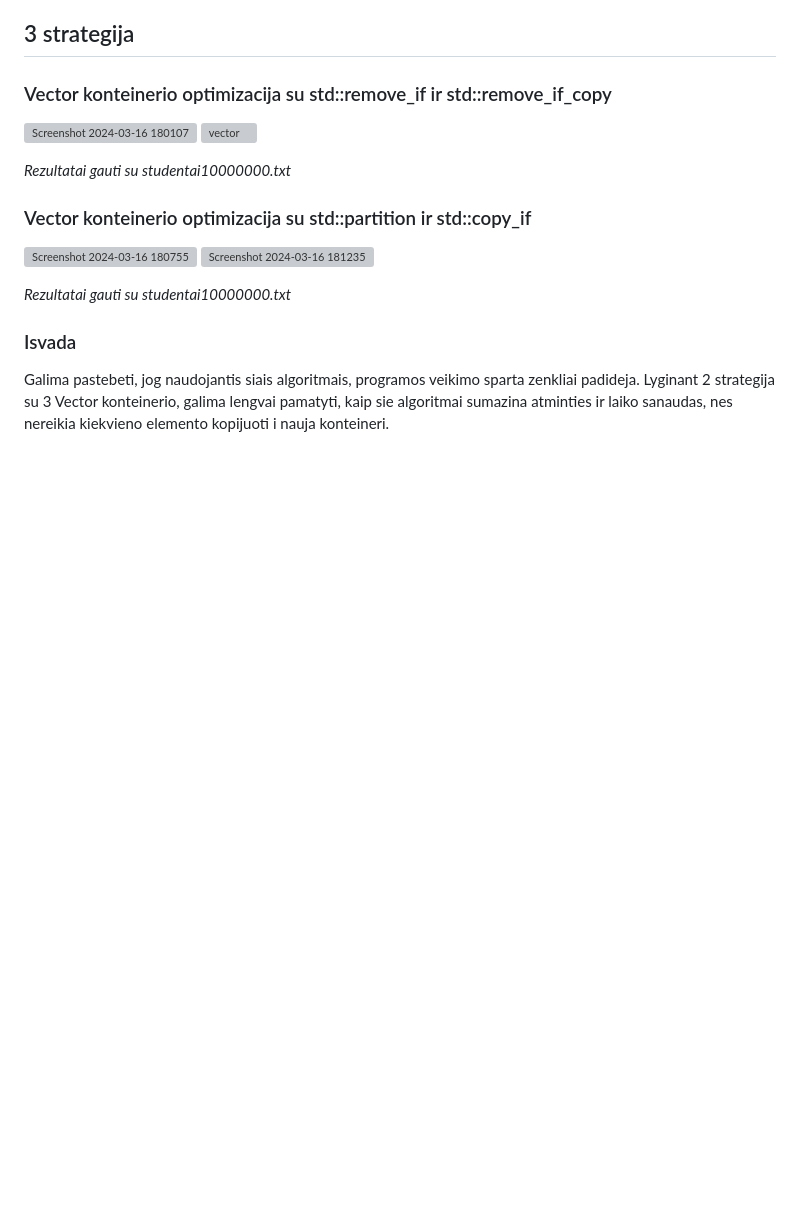
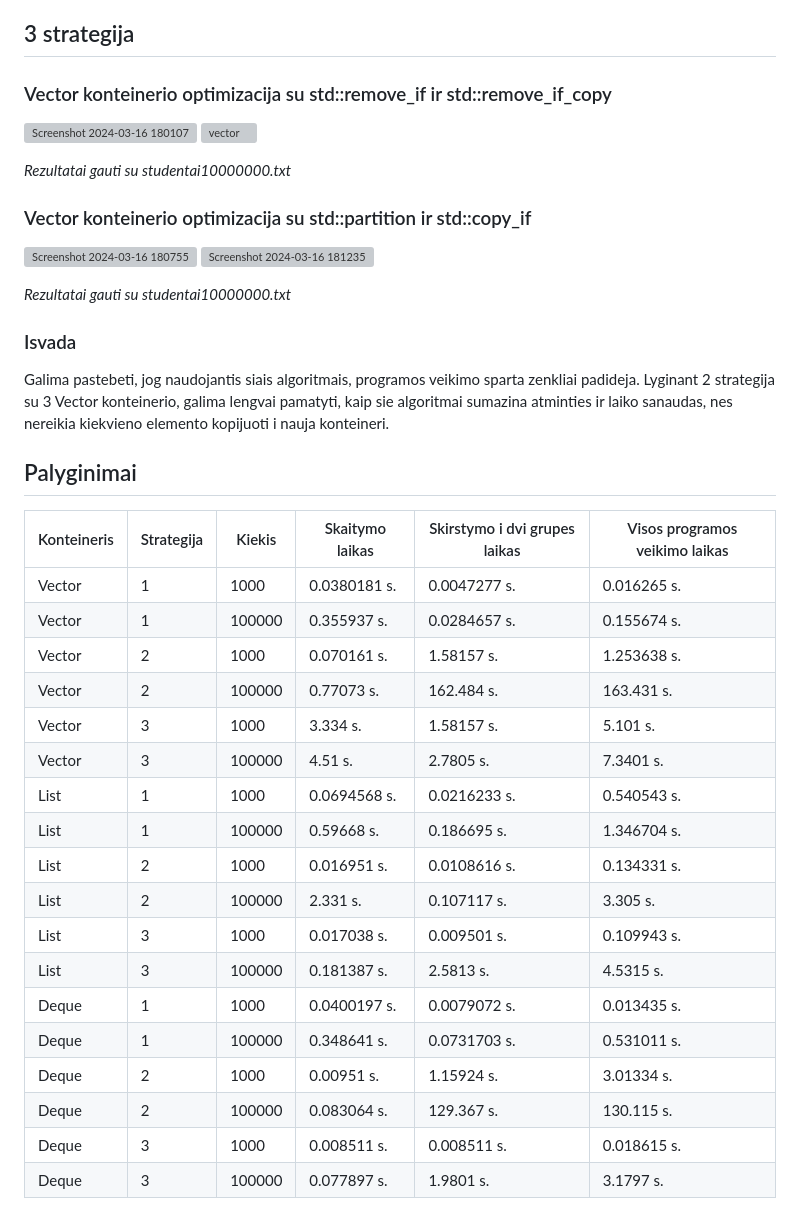
Before and after one commit to Pijus-B/3-uzduotis, a Markdown page: README.md, the part around one of its changes. Rendered like a GitHub page; blank space fills up the shorter version; grey boxes are pictures that could not be loaded.

```diff
--- a/README.md
+++ b/README.md
@@ -194,3 +194,25 @@ _Rezultatai gauti su studentai10000000.txt_
 
 ### Isvada
 Galima pastebeti, jog naudojantis siais algoritmais, programos veikimo sparta zenkliai padideja. Lyginant 2 strategija su 3 Vector konteinerio, galima lengvai pamatyti, kaip sie algoritmai sumazina atminties ir laiko sanaudas, nes nereikia kiekvieno elemento kopijuoti i nauja konteineri.
+
+## Palyginimai
+| Konteineris | Strategija| Kiekis |Skaitymo laikas| Skirstymo i dvi grupes laikas  | Visos programos veikimo laikas|
+|-------------|-----------|--------|---------------|--------------------------------|-------------------------------|
+| Vector      | 1         |  1000  | 0.0380181 s.  | 0.0047277 s.                   | 0.016265 s.                   |
+| Vector      | 1         |  100000|0.355937 s.    | 0.0284657 s.                   | 0.155674 s.                   |
+| Vector      | 2         |  1000  | 0.070161 s.   |   1.58157 s.                   | 1.253638 s.                   |
+| Vector      | 2         |  100000| 0.77073 s.    |   162.484 s.                   | 163.431 s.                    |
+| Vector      | 3         |  1000  | 3.334 s.      |   1.58157 s.                   | 5.101 s.                      |
+| Vector      | 3         |  100000| 4.51 s.       |   2.7805  s.                   | 7.3401 s.                     |
+| List        | 1         |  1000  | 0.0694568 s.  | 0.0216233 s.                   | 0.540543 s.                   |
+| List        | 1         |  100000|0.59668 s.     | 0.186695 s.                    | 1.346704 s.                   |
+| List        | 2         |  1000  | 0.016951 s.   | 0.0108616 s.                   | 0.134331 s.                   |
+| List        | 2         |  100000| 2.331 s.      | 0.107117 s.                    | 3.305 s.                      |
+| List        | 3         |  1000  | 0.017038 s.   | 0.009501 s.                    | 0.109943 s.                   |
+| List        | 3         |  100000| 0.181387 s.   |  2.5813 s.                     | 4.5315 s.                     |
+| Deque       | 1         |  1000  | 0.0400197 s.  | 0.0079072 s.                   | 0.013435 s.                   |
+| Deque       | 1         |  100000|0.348641 s.    | 0.0731703 s.                   | 0.531011 s.                   |
+| Deque       | 2         |  1000  | 0.00951 s.    | 1.15924 s.                     | 3.01334 s.                    |
+| Deque       | 2         |  100000| 0.083064 s.   | 129.367 s.                     | 130.115 s.                    |
+| Deque       | 3         |  1000  | 0.008511 s.   | 0.008511 s.                    |  0.018615 s.                  |
+| Deque       | 3         |  100000| 0.077897 s.   | 1.9801 s.                      | 3.1797 s.                     |
```
Also changed, not shown: other parts of README.md (+3 -3 lines).
